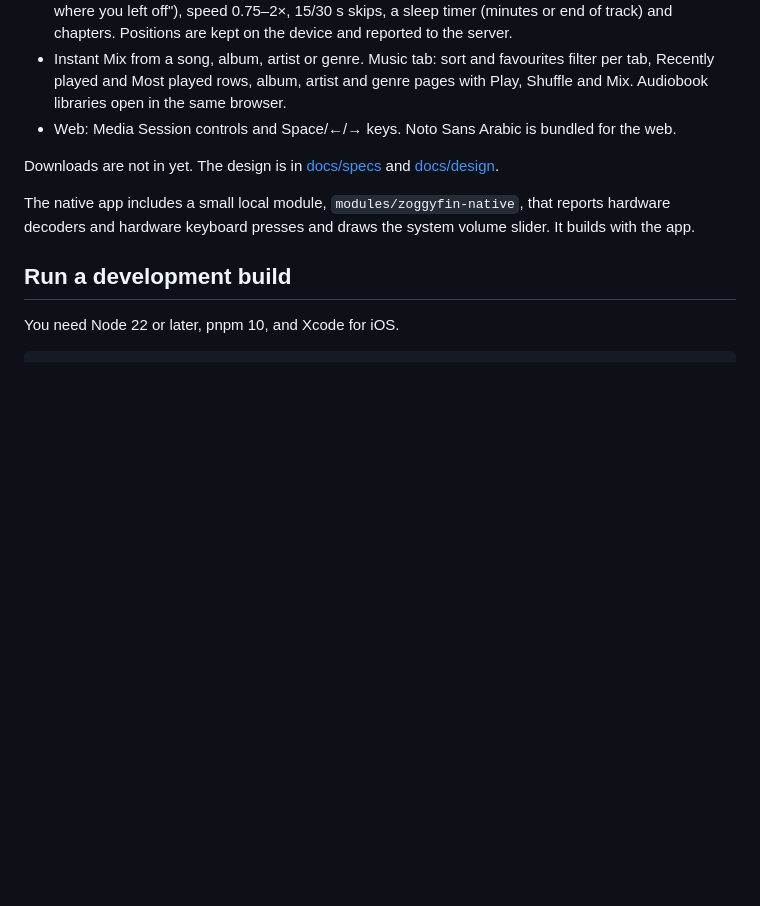
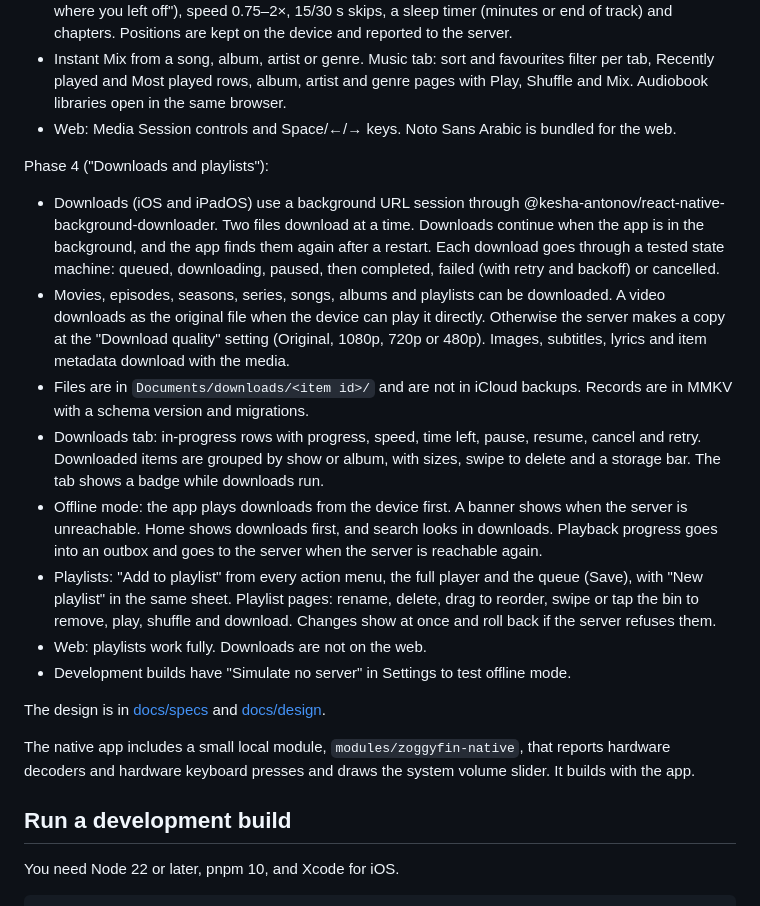
Before and after one commit to yo955153/zoggyfin, a Markdown page: README.md, the part around the change. Drawn GitHub-style; blank space fills up the shorter version.

Commit message:
Describe phase 4 in the README
Co-Authored-By: Claude Opus 5.5 <noreply@anthropic.com>

```diff
--- a/README.md
+++ b/README.md
@@ -65,7 +65,32 @@ Phase 3 ("Music and audio"):
   and Mix. Audiobook libraries open in the same browser.
 - Web: Media Session controls and Space/←/→ keys. Noto Sans Arabic is bundled for the web.
 
-Downloads are not in yet.
+Phase 4 ("Downloads and playlists"):
+
+- Downloads (iOS and iPadOS) use a background URL session through
+  @kesha-antonov/react-native-background-downloader. Two files download at a time. Downloads
+  continue when the app is in the background, and the app finds them again after a restart.
+  Each download goes through a tested state machine: queued, downloading, paused, then
+  completed, failed (with retry and backoff) or cancelled.
+- Movies, episodes, seasons, series, songs, albums and playlists can be downloaded. A video
+  downloads as the original file when the device can play it directly. Otherwise the server
+  makes a copy at the "Download quality" setting (Original, 1080p, 720p or 480p). Images,
+  subtitles, lyrics and item metadata download with the media.
+- Files are in `Documents/downloads/<item id>/` and are not in iCloud backups. Records are
+  in MMKV with a schema version and migrations.
+- Downloads tab: in-progress rows with progress, speed, time left, pause, resume, cancel and
+  retry. Downloaded items are grouped by show or album, with sizes, swipe to delete and a
+  storage bar. The tab shows a badge while downloads run.
+- Offline mode: the app plays downloads from the device first. A banner shows when the server
+  is unreachable. Home shows downloads first, and search looks in downloads. Playback progress
+  goes into an outbox and goes to the server when the server is reachable again.
+- Playlists: "Add to playlist" from every action menu, the full player and the queue (Save),
+  with "New playlist" in the same sheet. Playlist pages: rename, delete, drag to reorder,
+  swipe or tap the bin to remove, play, shuffle and download. Changes show at once and roll
+  back if the server refuses them.
+- Web: playlists work fully. Downloads are not on the web.
+- Development builds have "Simulate no server" in Settings to test offline mode.
+
 The design is in [docs/specs](docs/specs/) and [docs/design](docs/design/).
 
 The native app includes a small local module, `modules/zoggyfin-native`, that reports
```
